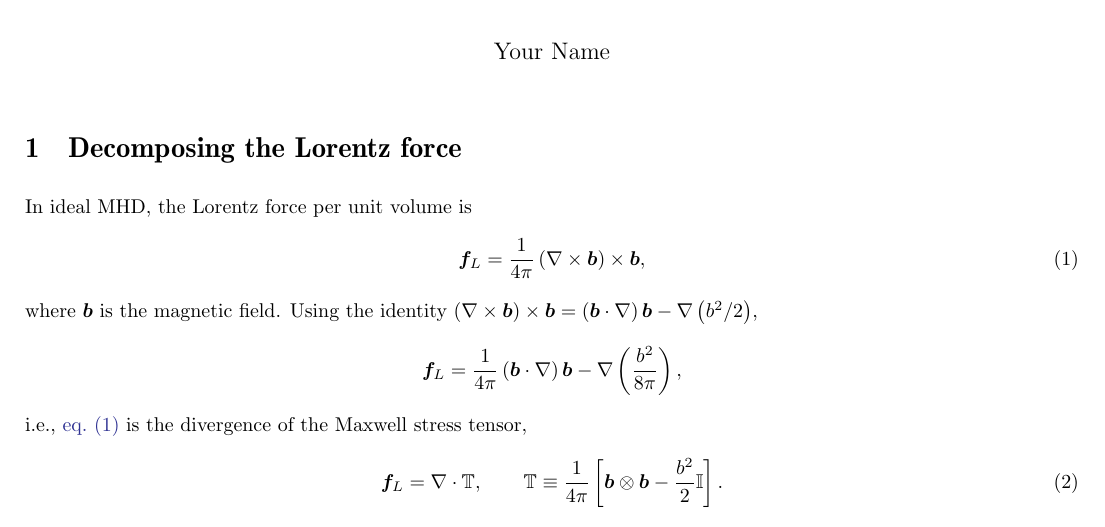
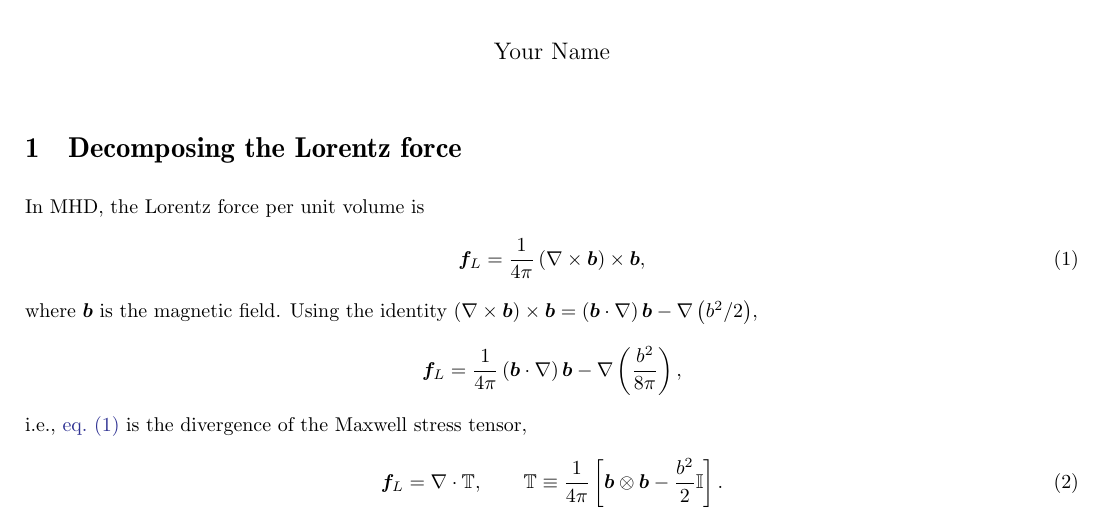
Before and after one commit to AstroKriel/LatexTemplates, a LaTeX problem sheet (example.tex): part of the page, cut so that both start at the same text. Compiled offline with pdfLaTeX.

Commit message:
fix(example.tex): drop ideal from the opening sentence; the derivation never touches the induction equation, so it does not depend on resistivity.

```diff
--- a/example.tex
+++ b/example.tex
@@ -13,7 +13,7 @@
 \section{Decomposing the Lorentz force}
 \label{sec:magnetic-tension}
 
-In ideal MHD, the Lorentz force per unit volume is
+In MHD, the Lorentz force per unit volume is
 \begin{align}
     \mVector{f}_L = \frac{1}{4\pi} \rbrac{\mCurl{\mVector{b}}}\times\mVector{b}
     , \label{eqn:magnetic-tension:lorentz}
```
